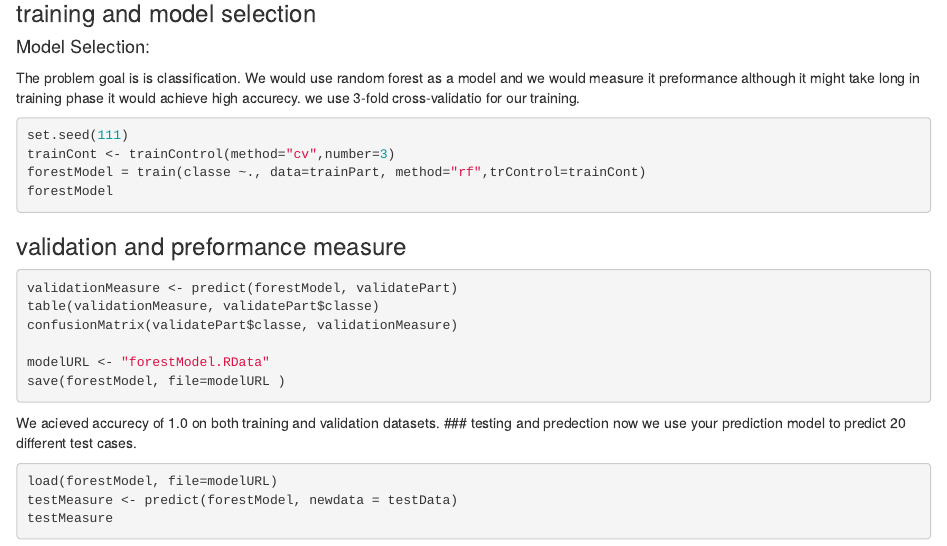
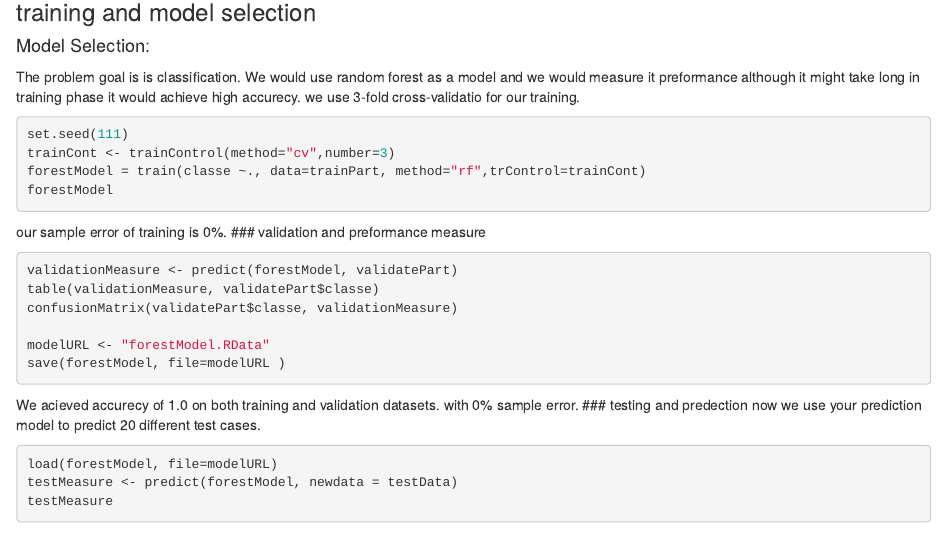
Before and after one commit to BoudyAshraf/Prediction-Assignment, an R Markdown document (project.Rmd): the page in a window 1100 px wide, from 1340 px down. Rendered offline with R 4.5, knitr and Pandoc, with nearby package versions.

Commit message:
Update project.Rmd

````diff
--- a/project.Rmd
+++ b/project.Rmd
@@ -77,6 +77,7 @@ trainCont <- trainControl(method="cv",number=3)
 forestModel = train(classe ~., data=trainPart, method="rf",trControl=trainCont)
 forestModel
 ```
+our sample error of training is 0%.
 ### validation and preformance measure
 ```{r data, eval = F}
 validationMeasure <- predict(forestModel, validatePart)
@@ -86,7 +87,7 @@ confusionMatrix(validatePart$classe, validationMeasure)
 modelURL <- "forestModel.RData"
 save(forestModel, file=modelURL )
 ```
-We acieved accurecy of 1.0 on both training and validation datasets.
+We acieved accurecy of 1.0 on both training and validation datasets. with 0% sample error.
 ### testing and predection
 now we use your prediction model to predict 20 different test cases.
 ```{r data, eval = F}
````
